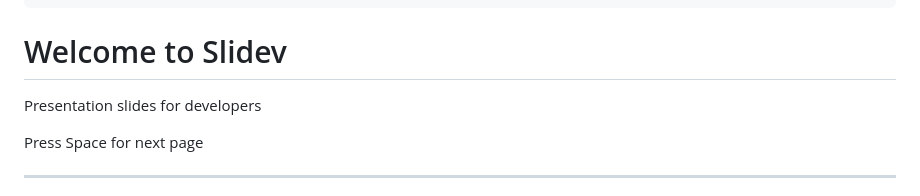
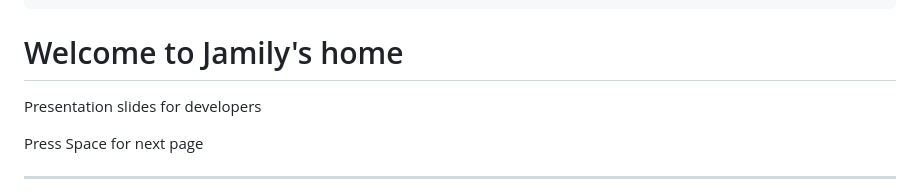
Before and after one commit to lizhemin15/lizhemin15.github.io, a Markdown page: slides.md, the part around the change. Rendered like a GitHub page.

```diff
--- a/slides.md
+++ b/slides.md
@@ -24,7 +24,7 @@ transition: slide-left
 mdc: true
 ---
 
-# Welcome to Slidev
+# Welcome to Jamily's home
 
 Presentation slides for developers
 
```
